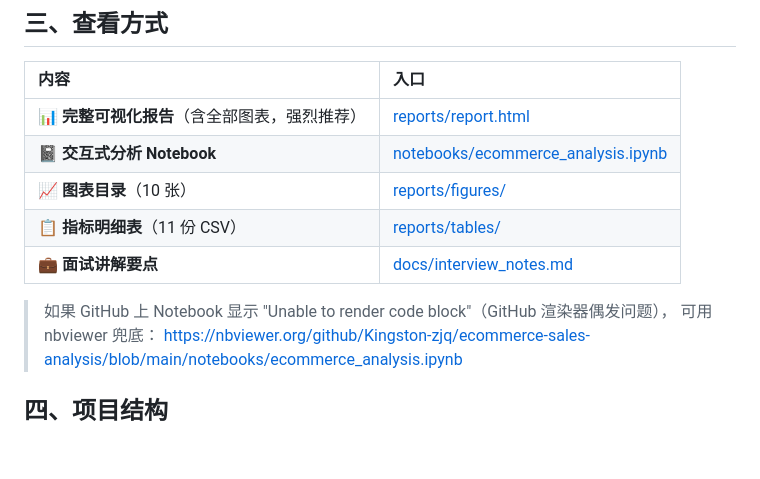
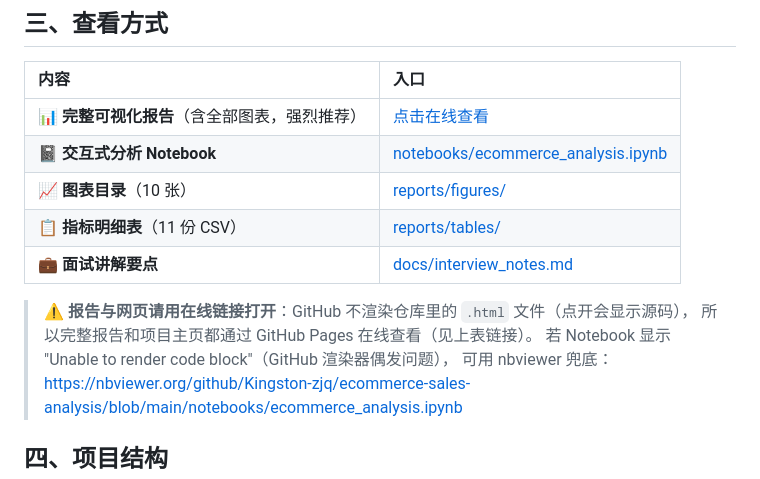
Before and after one commit to Kingston-zjq/ecommerce-sales-analysis, a Markdown page: README.md, the part around the change. GitHub-like rendering; blank space fills up the shorter version.

Commit message:
docs(README): 报告链接改为 GitHub Pages 在线地址，避免点开显示 HTML 源码
GitHub 不渲染仓库内 .html 文件，README 中 reports/report.html 相对链接
点开会显示源码。改为 Pages 完整 URL 并补充说明。

```diff
--- a/README.md
+++ b/README.md
@@ -34,13 +34,15 @@
 
 | 内容 | 入口 |
 | :--- | :--- |
-| 📊 **完整可视化报告**（含全部图表，强烈推荐） | [reports/report.html](reports/report.html) |
+| 📊 **完整可视化报告**（含全部图表，强烈推荐） | [点击在线查看](https://kingston-zjq.github.io/ecommerce-sales-analysis/reports/report.html) |
 | 📓 **交互式分析 Notebook** | [notebooks/ecommerce_analysis.ipynb](notebooks/ecommerce_analysis.ipynb) |
 | 📈 **图表目录**（10 张） | [reports/figures/](reports/figures/) |
 | 📋 **指标明细表**（11 份 CSV） | [reports/tables/](reports/tables/) |
 | 💼 **面试讲解要点** | [docs/interview_notes.md](docs/interview_notes.md) |
 
-> 如果 GitHub 上 Notebook 显示 "Unable to render code block"（GitHub 渲染器偶发问题），
+> ⚠️ **报告与网页请用在线链接打开**：GitHub 不渲染仓库里的 `.html` 文件（点开会显示源码），
+> 所以完整报告和项目主页都通过 GitHub Pages 在线查看（见上表链接）。
+> 若 Notebook 显示 "Unable to render code block"（GitHub 渲染器偶发问题），
 > 可用 nbviewer 兜底：
 > https://nbviewer.org/github/Kingston-zjq/ecommerce-sales-analysis/blob/main/notebooks/ecommerce_analysis.ipynb
 
```
